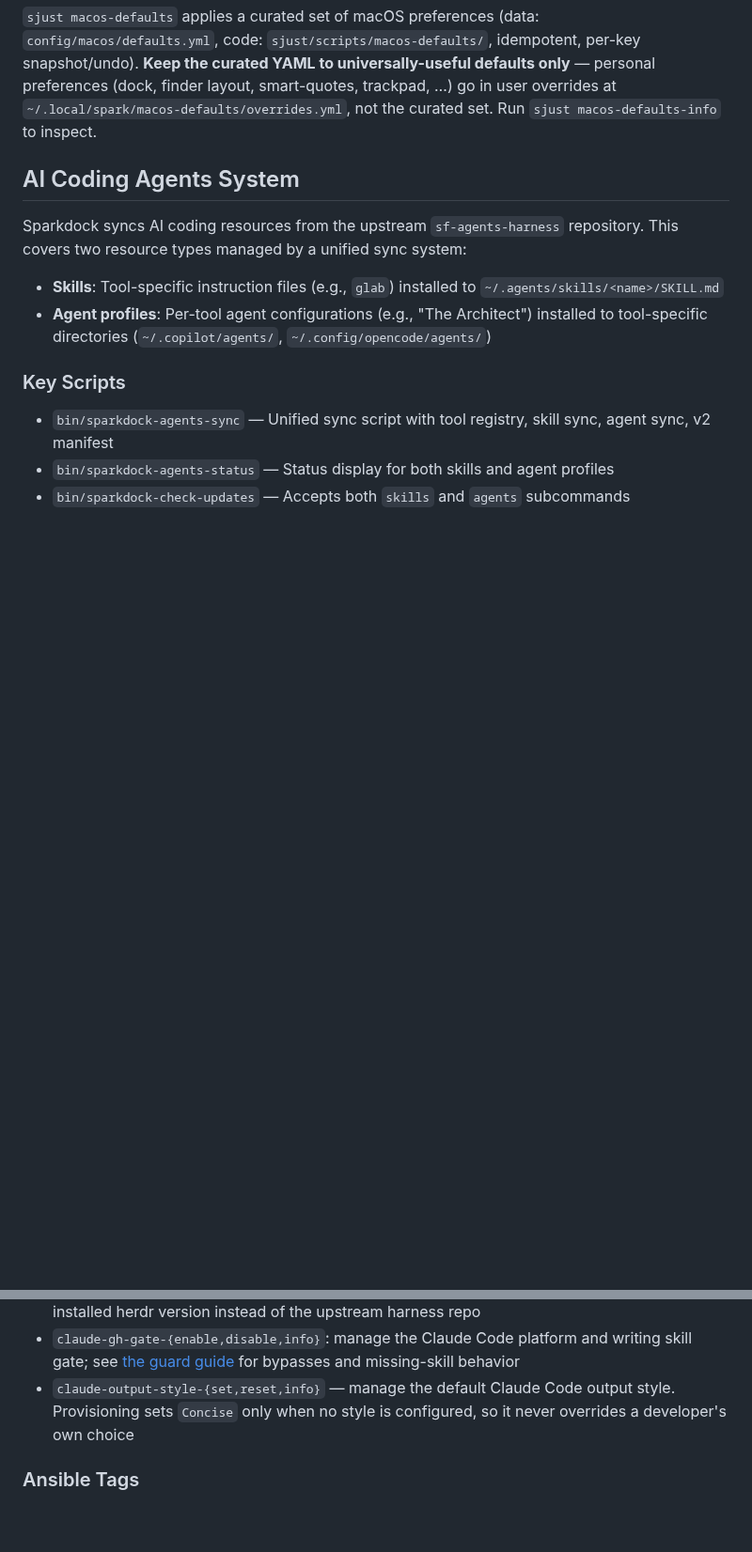
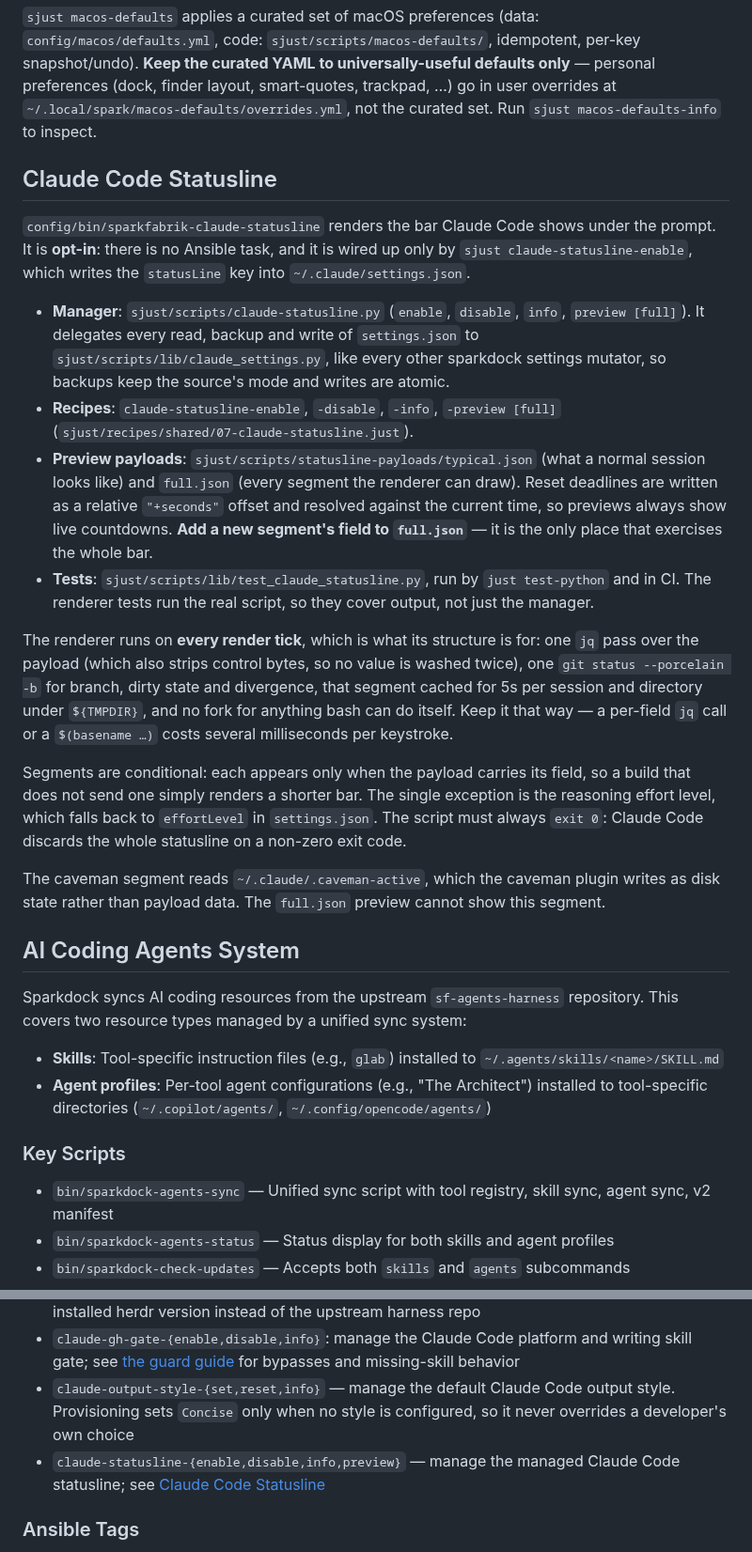
Before and after one commit to sparkfabrik/sparkdock, a Markdown page: AGENTS.md, 2 parts joined by grey strips. Shown at 94% size. Rendered like a GitHub page; blank space fills up the shorter version.

```diff
--- a/AGENTS.md
+++ b/AGENTS.md
@@ -340,6 +340,21 @@ go test ./... -count=1                                  # run the suite
 
 `sjust macos-defaults` applies a curated set of macOS preferences (data: `config/macos/defaults.yml`, code: `sjust/scripts/macos-defaults/`, idempotent, per-key snapshot/undo). **Keep the curated YAML to universally-useful defaults only** — personal preferences (dock, finder layout, smart-quotes, trackpad, …) go in user overrides at `~/.local/spark/macos-defaults/overrides.yml`, not the curated set. Run `sjust macos-defaults-info` to inspect.
 
+## Claude Code Statusline
+
+`config/bin/sparkfabrik-claude-statusline` renders the bar Claude Code shows under the prompt. It is **opt-in**: there is no Ansible task, and it is wired up only by `sjust claude-statusline-enable`, which writes the `statusLine` key into `~/.claude/settings.json`.
+
+- **Manager**: `sjust/scripts/claude-statusline.py` (`enable`, `disable`, `info`, `preview [full]`). It delegates every read, backup and write of `settings.json` to `sjust/scripts/lib/claude_settings.py`, like every other sparkdock settings mutator, so backups keep the source's mode and writes are atomic.
+- **Recipes**: `claude-statusline-enable`, `-disable`, `-info`, `-preview [full]` (`sjust/recipes/shared/07-claude-statusline.just`).
+- **Preview payloads**: `sjust/scripts/statusline-payloads/typical.json` (what a normal session looks like) and `full.json` (every segment the renderer can draw). Reset deadlines are written as a relative `"+seconds"` offset and resolved against the current time, so previews always show live countdowns. **Add a new segment's field to `full.json`** — it is the only place that exercises the whole bar.
+- **Tests**: `sjust/scripts/lib/test_claude_statusline.py`, run by `just test-python` and in CI. The renderer tests run the real script, so they cover output, not just the manager.
+
+The renderer runs on **every render tick**, which is what its structure is for: one `jq` pass over the payload (which also strips control bytes, so no value is washed twice), one `git status --porcelain -b` for branch, dirty state and divergence, that segment cached for 5s per session and directory under `${TMPDIR}`, and no fork for anything bash can do itself. Keep it that way — a per-field `jq` call or a `$(basename …)` costs several milliseconds per keystroke.
+
+Segments are conditional: each appears only when the payload carries its field, so a build that does not send one simply renders a shorter bar. The single exception is the reasoning effort level, which falls back to `effortLevel` in `settings.json`. The script must always `exit 0`: Claude Code discards the whole statusline on a non-zero exit code.
+
+The caveman segment reads `~/.claude/.caveman-active`, which the caveman plugin writes as disk state rather than payload data. The `full.json` preview cannot show this segment.
+
 ## AI Coding Agents System
 
 Sparkdock syncs AI coding resources from the upstream `sf-agents-harness` repository. This covers two resource types managed by a unified sync system:
@@ -391,6 +406,7 @@ The upstream repo provides `config/catalog.json` with short human-friendly descr
 - `sf-herdr-skill-{install,uninstall}` — install or remove the `herdr` agent skill. The skill is generated from the installed binary (`herdr --skill`) and symlinked per tool, so it tracks the installed herdr version instead of the upstream harness repo
 - `claude-gh-gate-{enable,disable,info}`: manage the Claude Code platform and writing skill gate; see [the guard guide](docs/claude-writing-guard.md) for bypasses and missing-skill behavior
 - `claude-output-style-{set,reset,info}` — manage the default Claude Code output style. Provisioning sets `Concise` only when no style is configured, so it never overrides a developer's own choice
+- `claude-statusline-{enable,disable,info,preview}` — manage the managed Claude Code statusline; see [Claude Code Statusline](#claude-code-statusline)
 
 ### Ansible Tags
 
```
Also changed, not shown: CHANGELOG.md (+3 -0 lines), README.md (+17 -0 lines), static/claude-statusline.png (added), 7 other files.
